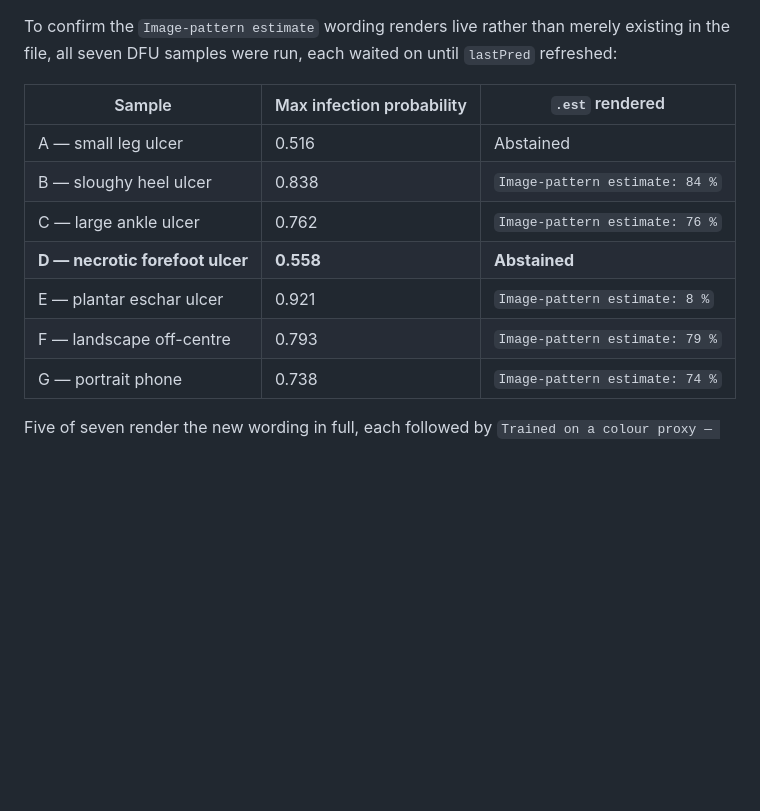
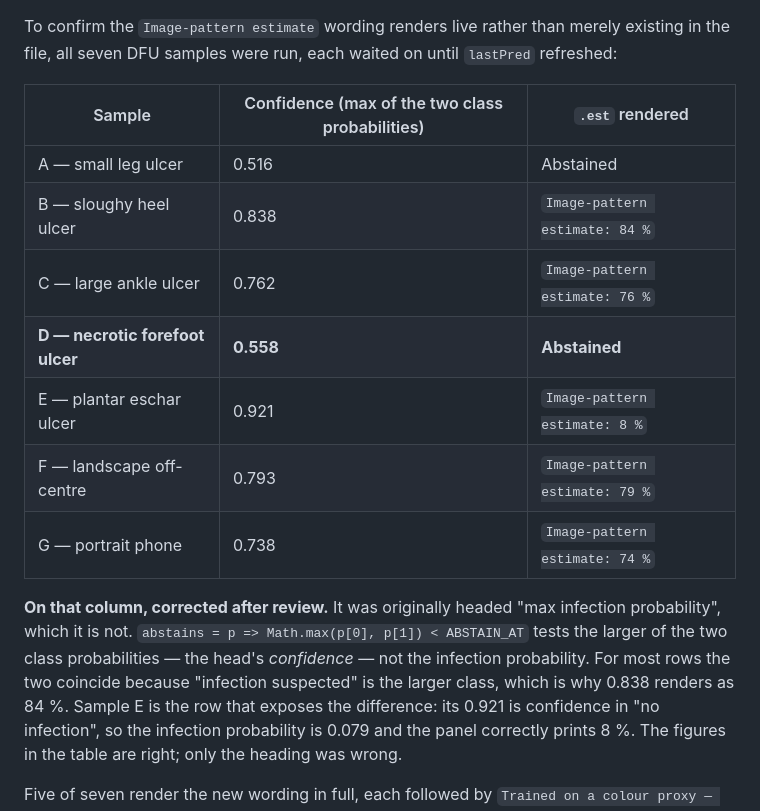
Before and after one commit to ppabnaim-cloud/htpn-clinical-checker, a Markdown page: docs/deployed-check-2026-11-13.md, the part around the change. GitHub-like rendering; blank space fills up the shorter version.

Commit message:
Correct a mislabelled column in the v11.3 deployment check
The per-sample table was headed "max infection probability". It is not
that. `abstains = p => Math.max(p[0], p[1]) < ABSTAIN_AT` tests the
larger of the two class probabilities, which is the head's confidence.
For most rows the two coincide because "infection suspected" is the
larger class, so 0.838 renders as 84 % and the mislabelling is invisible.
Sample E exposes it: 0.921 is confidence in "no infection", so the
infection probability is 0.079 and the panel prints 8 %, which read as a
contradiction under the old heading.

The recorded figures were right; only the heading was wrong. Corrected,
with the reconciliation stated inline so a later reader does not
re-derive it.

Co-Authored-By: Claude Opus 5 <noreply@anthropic.com>
Claude-Session: https://claude.ai/code/session_01ERaFMU4YmtwYrAqzwYgzCr

```diff
--- a/docs/deployed-check-2026-11-13.md
+++ b/docs/deployed-check-2026-11-13.md
@@ -114,7 +114,7 @@ This is correct abstention, not a failure. The infection head returned `[0.558,
 
 To confirm the `Image-pattern estimate` wording renders live rather than merely existing in the file, all seven DFU samples were run, each waited on until `lastPred` refreshed:
 
-| Sample | Max infection probability | `.est` rendered |
+| Sample | Confidence (max of the two class probabilities) | `.est` rendered |
 |---|---|---|
 | A — small leg ulcer | 0.516 | Abstained |
 | B — sloughy heel ulcer | 0.838 | `Image-pattern estimate: 84 %` |
@@ -123,6 +123,14 @@ To confirm the `Image-pattern estimate` wording renders live rather than merely
 | E — plantar eschar ulcer | 0.921 | `Image-pattern estimate: 8 %` |
 | F — landscape off-centre | 0.793 | `Image-pattern estimate: 79 %` |
 | G — portrait phone | 0.738 | `Image-pattern estimate: 74 %` |
+
+**On that column, corrected after review.** It was originally headed "max infection
+probability", which it is not. `abstains = p => Math.max(p[0], p[1]) < ABSTAIN_AT` tests the
+larger of the two class probabilities — the head's *confidence* — not the infection
+probability. For most rows the two coincide because "infection suspected" is the larger class,
+which is why 0.838 renders as 84 %. Sample E is the row that exposes the difference: its 0.921
+is confidence in "no infection", so the infection probability is 0.079 and the panel correctly
+prints 8 %. The figures in the table are right; only the heading was wrong.
 
 Five of seven render the new wording in full, each followed by `Trained on a colour proxy — slough fraction > 0.10 OR necrosis fraction > 0.15 of the wound bed — not on a clinical diagnosis or a culture result… and is not independent evidence of infection`, with the `<details class="prov">` provenance table attached. The two abstentions are the two samples below the 0.70 threshold. The behaviour is consistent with the stated design.
 
```
